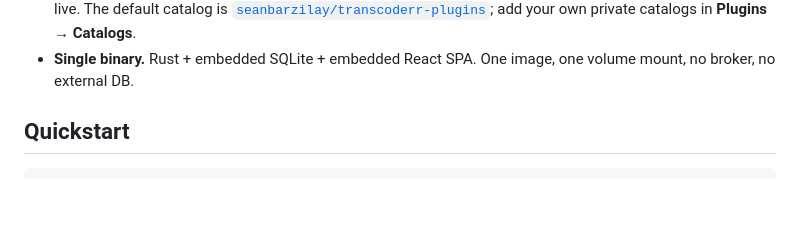
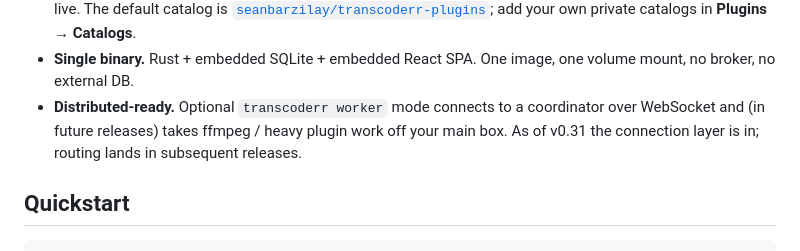
Before and after one commit to seanbarzilay/transcoderr, a Markdown page: README.md, the part around the change. Rendered like a GitHub page; blank space fills up the shorter version.

Commit message:
docs: distributed-transcoding worker mode (Piece 1 connection layer)
Co-Authored-By: Claude Opus 4.7 (1M context) <noreply@anthropic.com>

```diff
--- a/README.md
+++ b/README.md
@@ -43,6 +43,10 @@ Webhook in, ffmpeg out, configurable in between.
   add your own private catalogs in **Plugins → Catalogs**.
 - **Single binary.** Rust + embedded SQLite + embedded React SPA. One image,
   one volume mount, no broker, no external DB.
+- **Distributed-ready.** Optional `transcoderr worker` mode connects to a
+  coordinator over WebSocket and (in future releases) takes ffmpeg / heavy
+  plugin work off your main box. As of v0.31 the connection layer is in;
+  routing lands in subsequent releases.
 
 ## Quickstart
 
```
Also changed, not shown: docs/deploy.md (+39 -1 lines).
